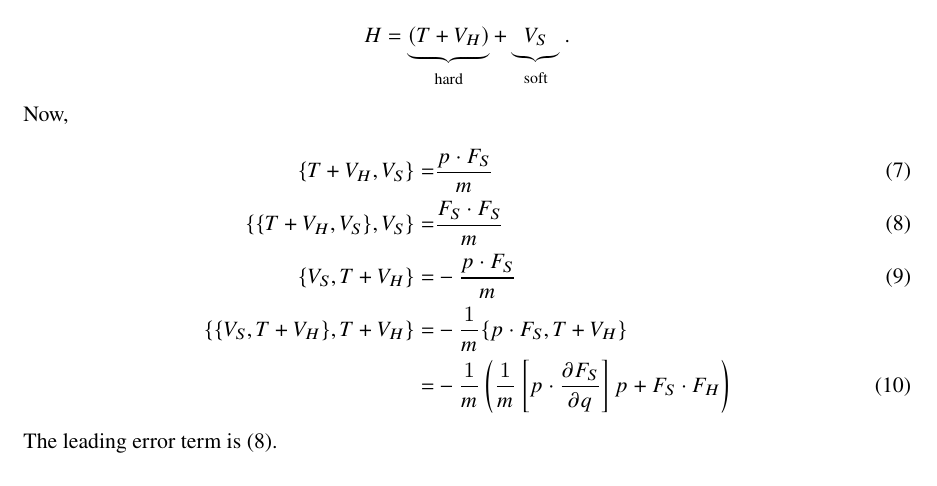
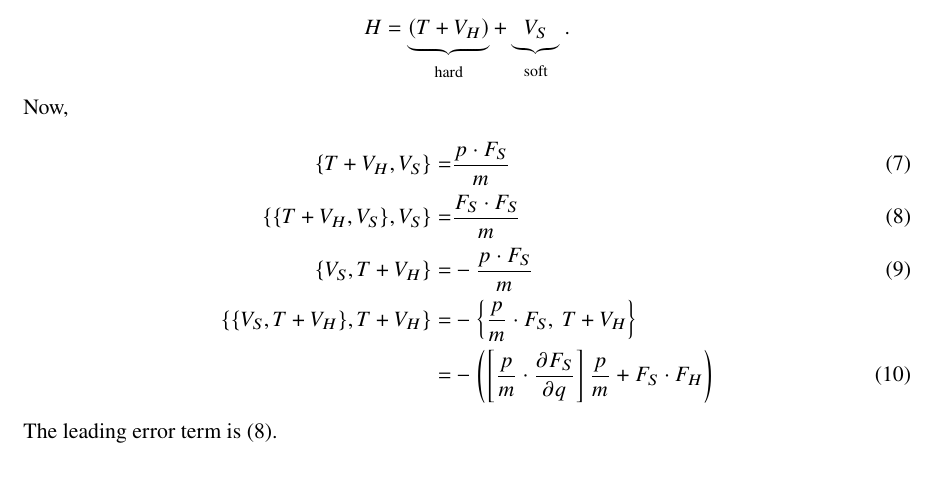
Before and after one commit to nitadori/Grad4th, a LaTeX document (gradient.tex): part of page 2 of 2, cut so that both start at the same text. Compiled offline with pLaTeX and dvipdfmx.

Commit message:
eq(10) correction

```diff
--- a/gradient.tex
+++ b/gradient.tex
@@ -123,8 +123,8 @@ Now,
 \{\{T+V_H, V_S\}, V_S\} =& \frac{F_S \cdot F_S}{m} \label{eq:p3terr} \\
 \{V_S, T+V_H\} =& -\frac{p \cdot F_S}{m} \\
 \{\{V_S, T+V_H\}, T+V_H\}
- =& -\frac{1}{m} \{p \cdot F_S, T+V_H \} \nonumber \\
- =& -\frac{1}{m} \left( \frac1m \left[p \cdot \frac{\partial F_S}{\partial q}\right]p  + F_S \cdot F_H \right)
+ =& -\left\{\frac{p}{m} \cdot F_S,\  T+V_H \right\} \nonumber \\
+ =& - \left(  \left[\frac{p}{m} \cdot \frac{\partial F_S}{\partial q}\right]\frac{p}{m}  + F_S \cdot F_H \right)
 \end{align}
 The leading error term is (\ref{eq:p3terr}).
 \end{document}
```
Also changed, not shown: gradient.pdf.
